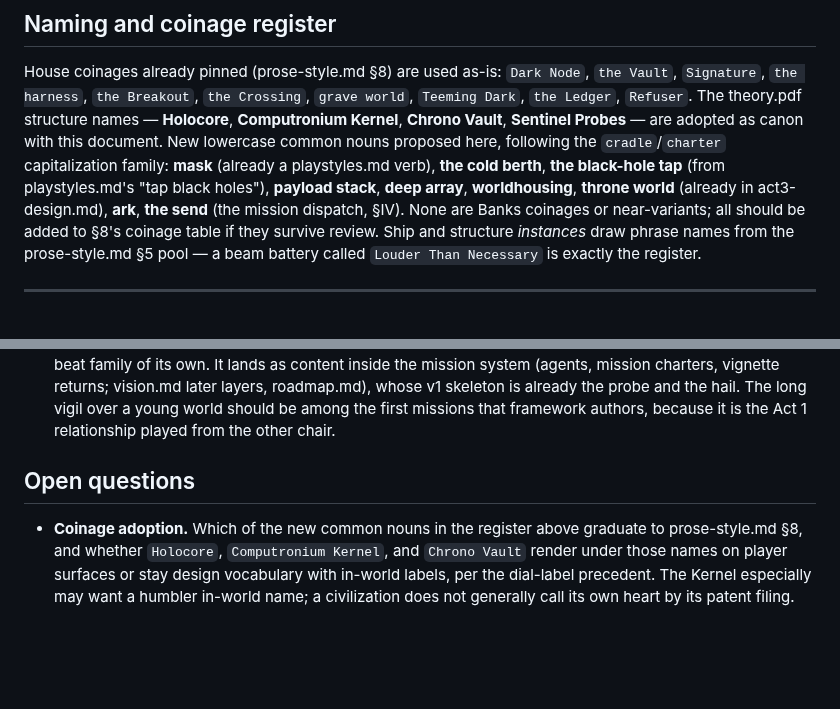
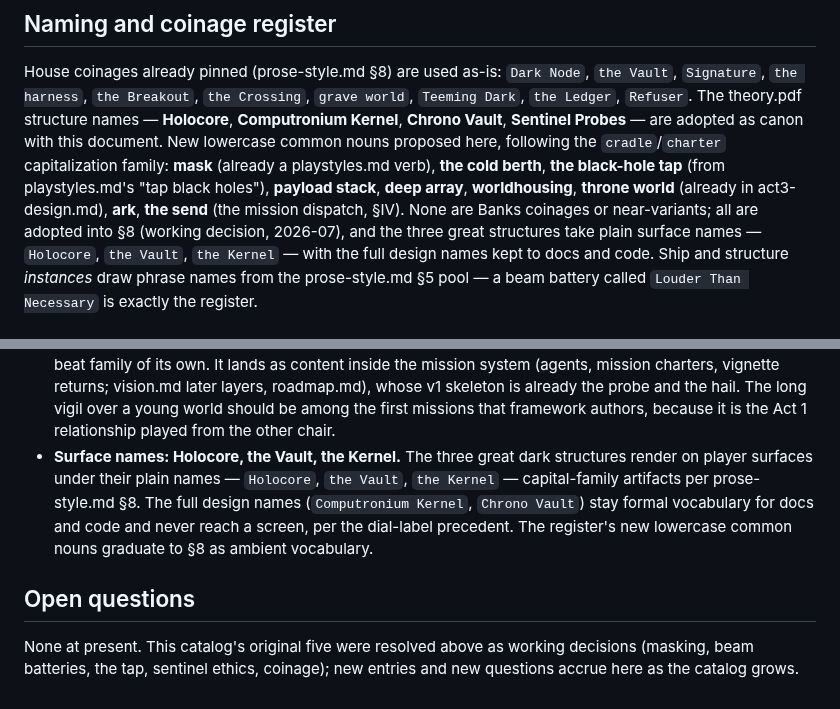
Before and after one commit to johnpolacek/holos-game, a Markdown page: docs/technology.md, 2 parts joined by grey strips. Drawn GitHub-style; blank space fills up the shorter version.

```diff
--- a/docs/technology.md
+++ b/docs/technology.md
@@ -992,7 +992,9 @@ here, following the `cradle`/`charter` capitalization family: **mask**
 tap** (from playstyles.md's "tap black holes"), **payload stack**,
 **deep array**, **worldhousing**, **throne world** (already in
 act3-design.md), **ark**, **the send** (the mission dispatch, §IV). None are Banks coinages or near-variants; all
-should be added to §8's coinage table if they survive review. Ship and
+are adopted into §8 (working decision, 2026-07), and the three great
+structures take plain surface names — `Holocore`, `the Vault`, `the
+Kernel` — with the full design names kept to docs and code. Ship and
 structure *instances* draw phrase names from the prose-style.md §5 pool —
 a beam battery called `Louder Than Necessary` is exactly the register.
 
@@ -1083,14 +1085,17 @@ catalog includes it rather than designing it out.
   already the probe and the hail. The long vigil over a young world
   should be among the first missions that framework authors, because
   it is the Act 1 relationship played from the other chair.
+- **Surface names: Holocore, the Vault, the Kernel.** The three great
+  dark structures render on player surfaces under their plain names —
+  `Holocore`, `the Vault`, `the Kernel` — capital-family artifacts per
+  prose-style.md §8. The full design names (`Computronium Kernel`,
+  `Chrono Vault`) stay formal vocabulary for docs and code and never
+  reach a screen, per the dial-label precedent. The register's new
+  lowercase common nouns graduate to §8 as ambient vocabulary.
 
 ## Open questions
 
-
-- **Coinage adoption.** Which of the new common nouns in the register
-  above graduate to prose-style.md §8, and whether `Holocore`,
-  `Computronium Kernel`, and `Chrono Vault` render under those names on
-  player surfaces or stay design vocabulary with in-world labels, per the
-  dial-label precedent. The Kernel especially may want a humbler in-world
-  name; a civilization does not generally call its own heart by its
-  patent filing.
+None at present. This catalog's original five were resolved above as
+working decisions (masking, beam batteries, the tap, sentinel ethics,
+coinage); new entries and new questions accrue here as the catalog
+grows.
```
Also changed, not shown: docs/prose-style.md (+13 -3 lines).
